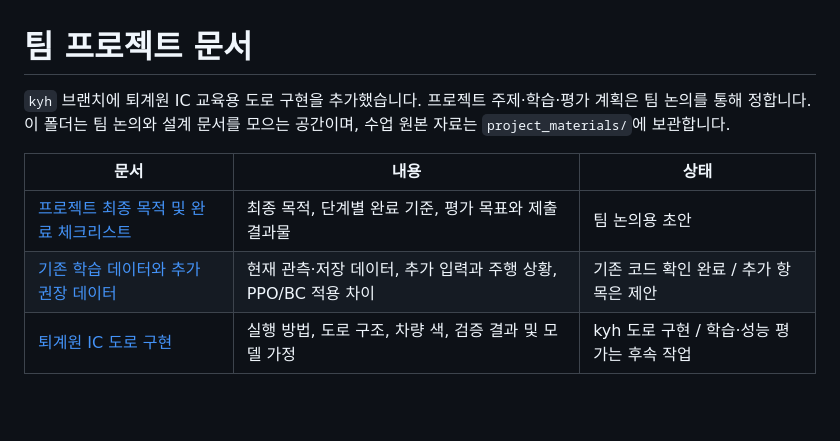
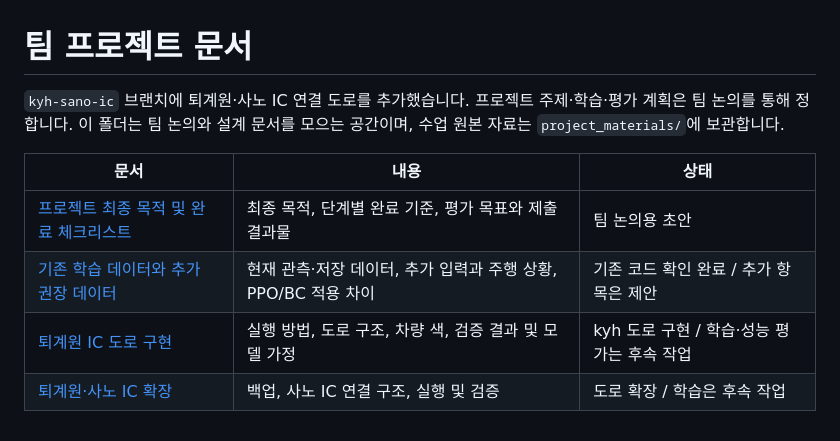
Before and after one commit to jy02sung/Artificial-Intelligence-and-Control-for-Autonomous-Driving, a Markdown page: docs/README.md, the part around the change. Drawn GitHub-style; blank space fills up the shorter version.

```diff
--- a/docs/README.md
+++ b/docs/README.md
@@ -1,9 +1,10 @@
 # 팀 프로젝트 문서
 
-`kyh` 브랜치에 퇴계원 IC 교육용 도로 구현을 추가했습니다. 프로젝트 주제·학습·평가 계획은 팀 논의를 통해 정합니다. 이 폴더는 팀 논의와 설계 문서를 모으는 공간이며, 수업 원본 자료는 `project_materials/`에 보관합니다.
+`kyh-sano-ic` 브랜치에 퇴계원·사노 IC 연결 도로를 추가했습니다. 프로젝트 주제·학습·평가 계획은 팀 논의를 통해 정합니다. 이 폴더는 팀 논의와 설계 문서를 모으는 공간이며, 수업 원본 자료는 `project_materials/`에 보관합니다.
 
 | 문서 | 내용 | 상태 |
 | --- | --- | --- |
 | [프로젝트 최종 목적 및 완료 체크리스트](project-goals-checklist.md) | 최종 목적, 단계별 완료 기준, 평가 목표와 제출 결과물 | 팀 논의용 초안 |
 | [기존 학습 데이터와 추가 권장 데이터](data-inventory-and-proposals.md) | 현재 관측·저장 데이터, 추가 입력과 주행 상황, PPO/BC 적용 차이 | 기존 코드 확인 완료 / 추가 항목은 제안 |
 | [퇴계원 IC 도로 구현](toegyewon-ic.md) | 실행 방법, 도로 구조, 차량 색, 검증 결과 및 모델 가정 | kyh 도로 구현 / 학습·성능 평가는 후속 작업 |
+| [퇴계원·사노 IC 확장](sano-ic.md) | 백업, 사노 IC 연결 구조, 실행 및 검증 | 도로 확장 / 학습은 후속 작업 |
```
Also changed, not shown: README.md (+5 -1 lines), docs/sano-ic.md (added, +78 -0 lines), docs/toegyewon-ic.md (+3 -1 lines), docs/assets/sano/detail.png (added), docs/assets/sano/east_merge.png (added), docs/assets/sano/overview.png (added), 12 other files.
